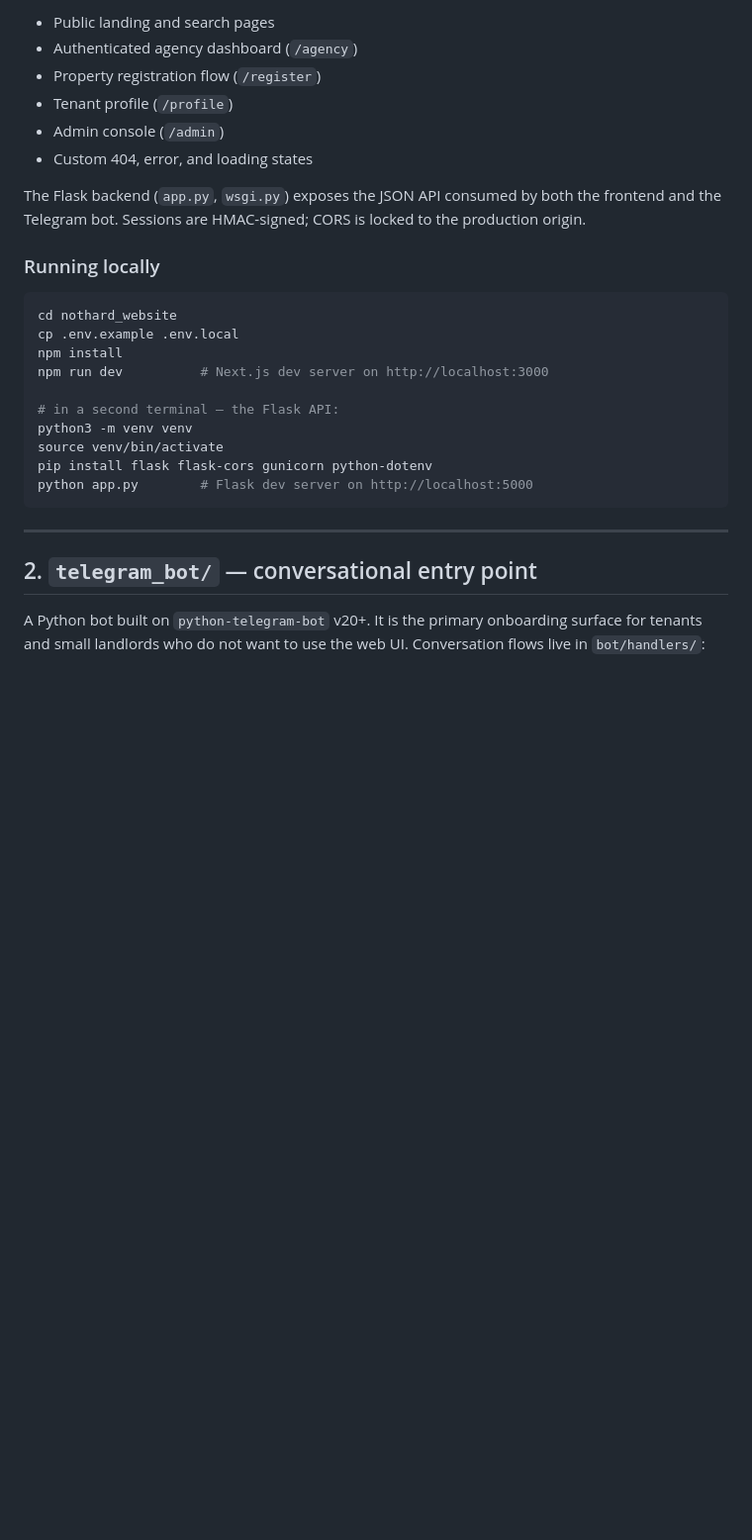
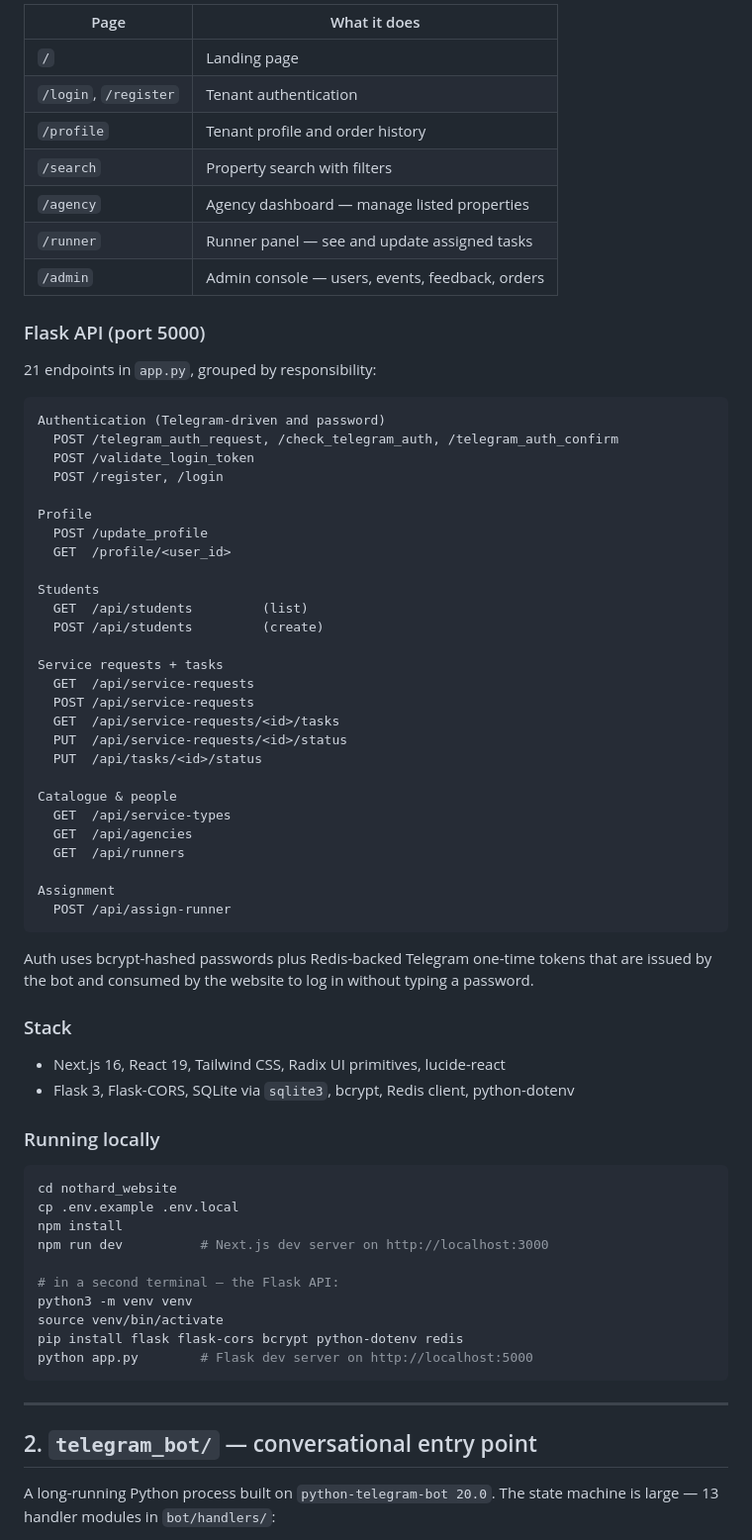
Before and after one commit to kamronbekbatirov/nothard, a Markdown page: README.md, the part around one of its changes. Shown at 99% size. Drawn GitHub-style; blank space fills up the shorter version.

Commit message:
docs: rewrite README with accurate, code-grounded content

````diff
--- a/README.md
+++ b/README.md
@@ -49,12 +74,52 @@ A Next.js 16 frontend (App Router, React 19, Radix UI, Tailwind) that consumes a
 
-- Public landing and search pages
-- Authenticated agency dashboard (`/agency`)
-- Property registration flow (`/register`)
-- Tenant profile (`/profile`)
-- Admin console (`/admin`)
-- Custom 404, error, and loading states
+| Page | What it does |
+| --- | --- |
+| `/` | Landing page |
+| `/login`, `/register` | Tenant authentication |
+| `/profile` | Tenant profile and order history |
+| `/search` | Property search with filters |
+| `/agency` | Agency dashboard — manage listed properties |
+| `/runner` | Runner panel — see and update assigned tasks |
+| `/admin` | Admin console — users, events, feedback, orders |
 
-The Flask backend (`app.py`, `wsgi.py`) exposes the JSON API consumed by both the frontend and the Telegram bot. Sessions are HMAC-signed; CORS is locked to the production origin.
+### Flask API (port 5000)
+21 endpoints in `app.py`, grouped by responsibility:
+
+```
+Authentication (Telegram-driven and password)
+  POST /telegram_auth_request, /check_telegram_auth, /telegram_auth_confirm
+  POST /validate_login_token
+  POST /register, /login
+
+Profile
+  POST /update_profile
+  GET  /profile/<user_id>
+
+Students
+  GET  /api/students         (list)
+  POST /api/students         (create)
+
+Service requests + tasks
+  GET  /api/service-requests
+  POST /api/service-requests
+  GET  /api/service-requests/<id>/tasks
+  PUT  /api/service-requests/<id>/status
+  PUT  /api/tasks/<id>/status
+
+Catalogue & people
+  GET  /api/service-types
+  GET  /api/agencies
+  GET  /api/runners
+
+Assignment
+  POST /api/assign-runner
+```
+
+Auth uses bcrypt-hashed passwords plus Redis-backed Telegram one-time tokens that are issued by the bot and consumed by the website to log in without typing a password.
+
+### Stack
+- Next.js 16, React 19, Tailwind CSS, Radix UI primitives, lucide-react
+- Flask 3, Flask-CORS, SQLite via `sqlite3`, bcrypt, Redis client, python-dotenv
 
 ### Running locally
 
@@ -67,7 +132,7 @@ npm run dev          # Next.js dev server on http://localhost:3000
 # in a second terminal — the Flask API:
 python3 -m venv venv
 source venv/bin/activate
-pip install flask flask-cors gunicorn python-dotenv
+pip install flask flask-cors bcrypt python-dotenv redis
 python app.py        # Flask dev server on http://localhost:5000
 ```
 
@@ -75,5 +140,5 @@ python app.py        # Flask dev server on http://localhost:5000
 
 ## 2. `telegram_bot/` — conversational entry point
 
-A Python bot built on `python-telegram-bot` v20+. It is the primary onboarding surface for tenants and small landlords who do not want to use the web UI. Conversation flows live in `bot/handlers/`:
+A long-running Python process built on `python-telegram-bot 20.0`. The state machine is large — 13 handler modules in `bot/handlers/`:
 
````
Also changed, not shown: other parts of README.md (+80 -28 lines).
